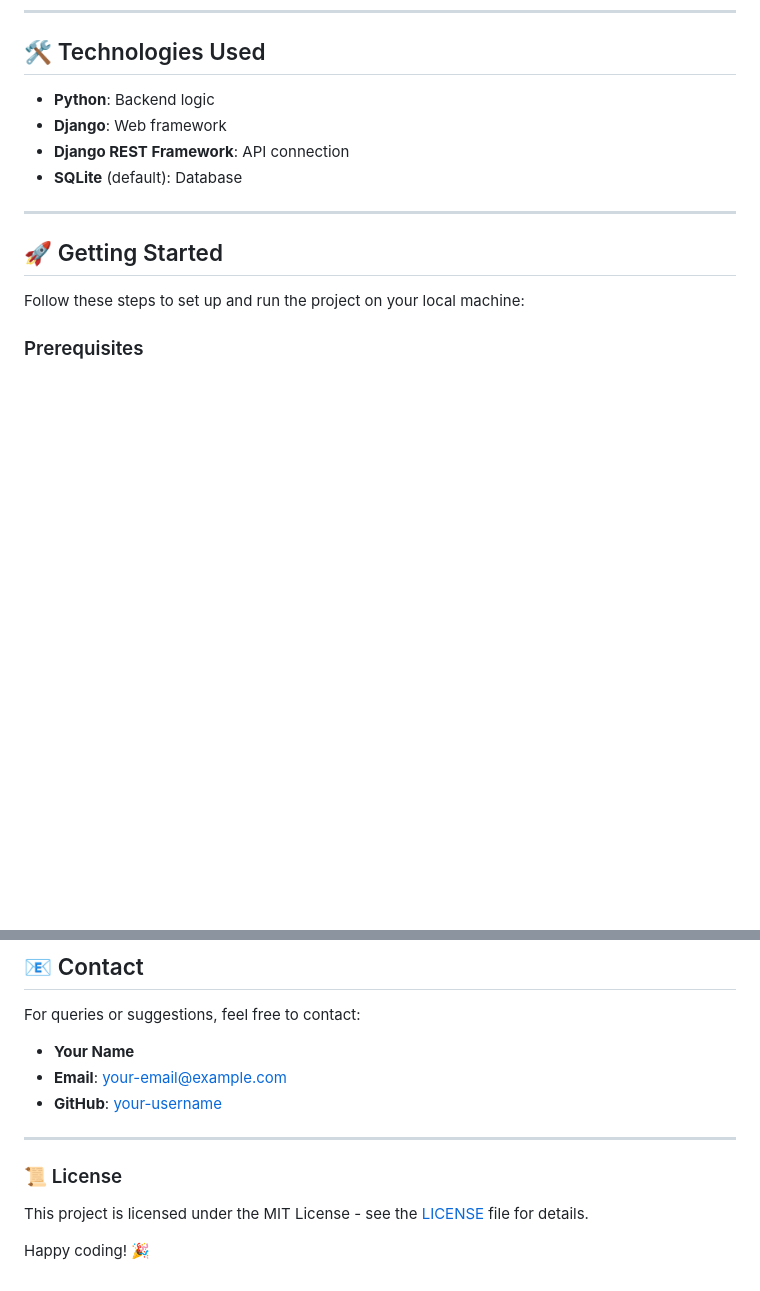
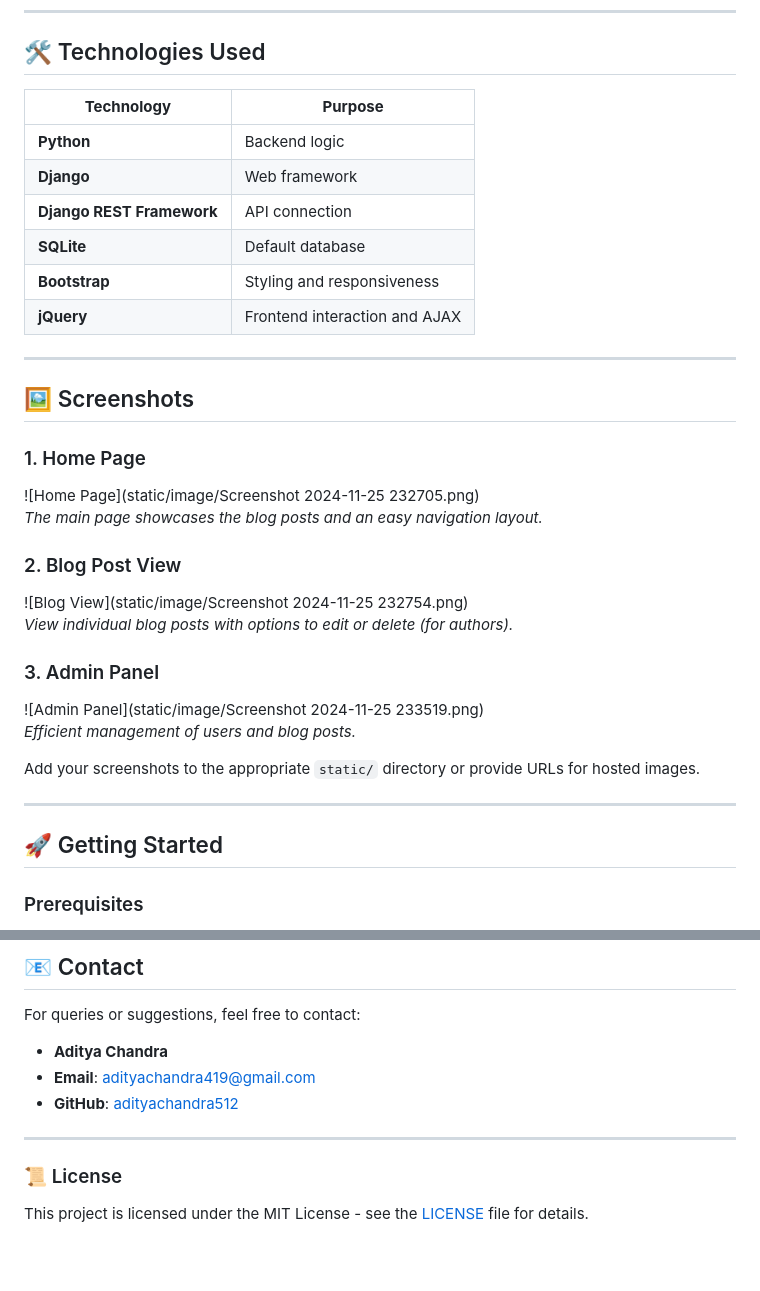
Before and after one commit to adityachandra512/miniblog, a Markdown page: README.md, 2 parts joined by grey strips. Drawn GitHub-style; blank space fills up the shorter version.

```diff
--- a/README.md
+++ b/README.md
@@ -30,16 +32,37 @@ Welcome to the **Mini Blog**! This project is a permission-based blogging platfo
 ---
 
 ## 🛠️ Technologies Used
-- **Python**: Backend logic
-- **Django**: Web framework
-- **Django REST Framework**: API connection
-- **SQLite** (default): Database
+
+| **Technology**    | **Purpose**                    |
+|--------------------|--------------------------------|
+| **Python**         | Backend logic                 |
+| **Django**         | Web framework                 |
+| **Django REST Framework** | API connection           |
+| **SQLite**         | Default database              |
+| **Bootstrap**      | Styling and responsiveness    |
+| **jQuery**         | Frontend interaction and AJAX |
+
+---
+
+## 🖼️ Screenshots
+
+### 1. Home Page
+![Home Page](static/image/Screenshot 2024-11-25 232705.png)
+*The main page showcases the blog posts and an easy navigation layout.*
+
+### 2. Blog Post View
+![Blog View](static/image/Screenshot 2024-11-25 232754.png)
+*View individual blog posts with options to edit or delete (for authors).*
+
+### 3. Admin Panel
+![Admin Panel](static/image/Screenshot 2024-11-25 233519.png)
+*Efficient management of users and blog posts.*
+
+Add your screenshots to the appropriate `static/` directory or provide URLs for hosted images.
 
 ---
 
 ## 🚀 Getting Started
-
-Follow these steps to set up and run the project on your local machine:
 
 ### Prerequisites
 1. Install Python (3.8 or higher) from [python.org](https://www.python.org/downloads/).
@@ -154,14 +177,12 @@ Contributions are welcome! To contribute:
 ## 📧 Contact
 
 For queries or suggestions, feel free to contact:
-- **Your Name**
-- **Email**: your-email@example.com
-- **GitHub**: [your-username](https://github.com/your-username)
+- **Aditya Chandra**
+- **Email**: adityachandra419@gmail.com
+- **GitHub**: [adityachandra512](https://github.com/adityachandra512)
 
 ---
 
 ### 📜 License
 
 This project is licensed under the MIT License - see the [LICENSE](LICENSE) file for details.
-
-Happy coding! 🎉
```
Also changed, not shown: other parts of README.md (+2 -0 lines).
